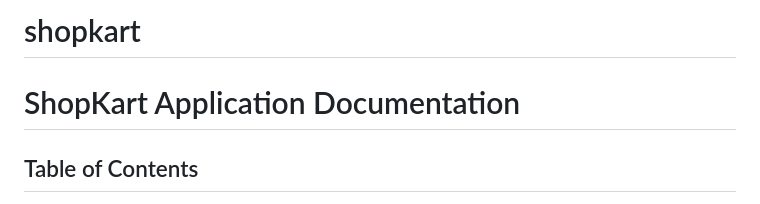
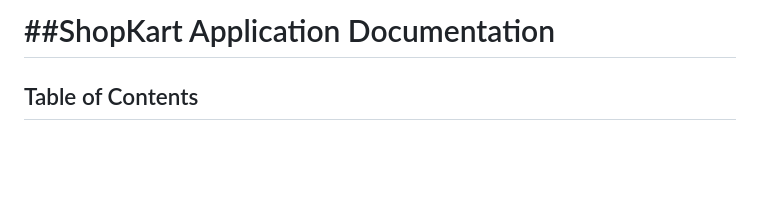
Before and after one commit to Sadid-Rahman/ShopKartApp, a Markdown page: README.md, the part around the change. GitHub-like rendering; blank space fills up the shorter version.

```diff
--- a/README.md
+++ b/README.md
@@ -1,6 +1,4 @@
-# shopkart
-
-ShopKart Application Documentation
+##ShopKart Application Documentation
 ==================================
 
 Table of Contents
```
